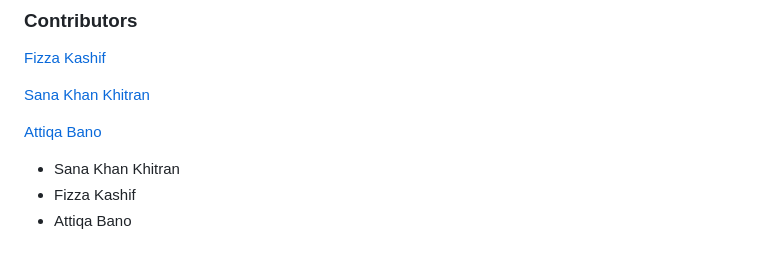
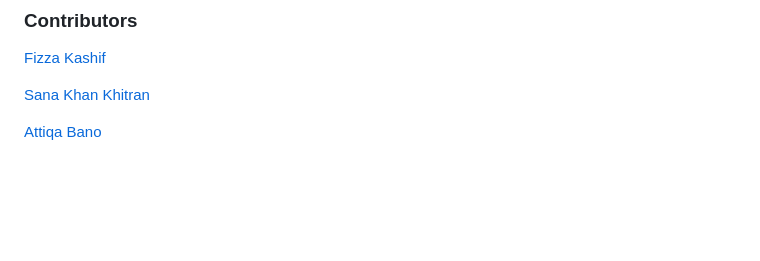
Before and after one commit to fizza49/LLM-Semester-Project-TALASH, a Markdown page: README.md, the part around the change. Rendered like a GitHub page; blank space fills up the shorter version.

```diff
--- a/README.md
+++ b/README.md
@@ -411,7 +411,3 @@ Developed as part of an academic recruitment analytics project.
 [Sana Khan Khitran](https://github.com/sanakhitran22)
 
 [Attiqa Bano](https://github.com/AttiqaBano)
-
-- Sana Khan Khitran
-- Fizza Kashif
-- Attiqa Bano
```
